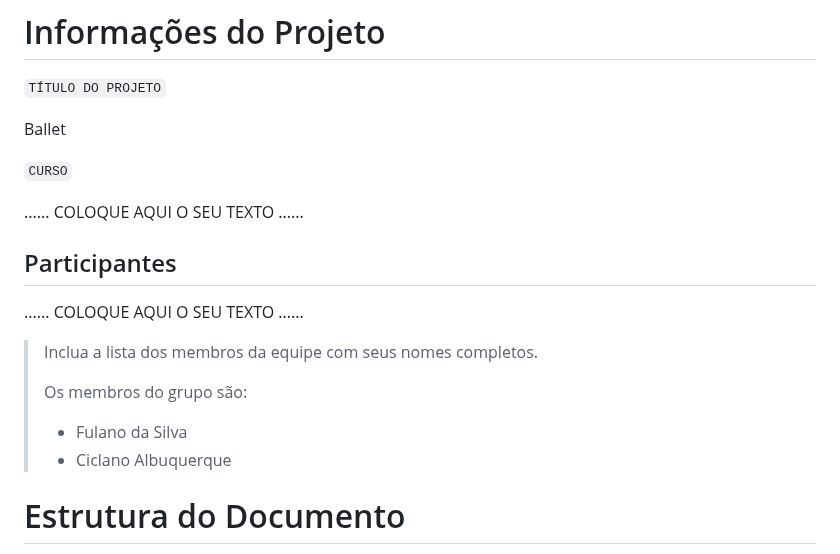
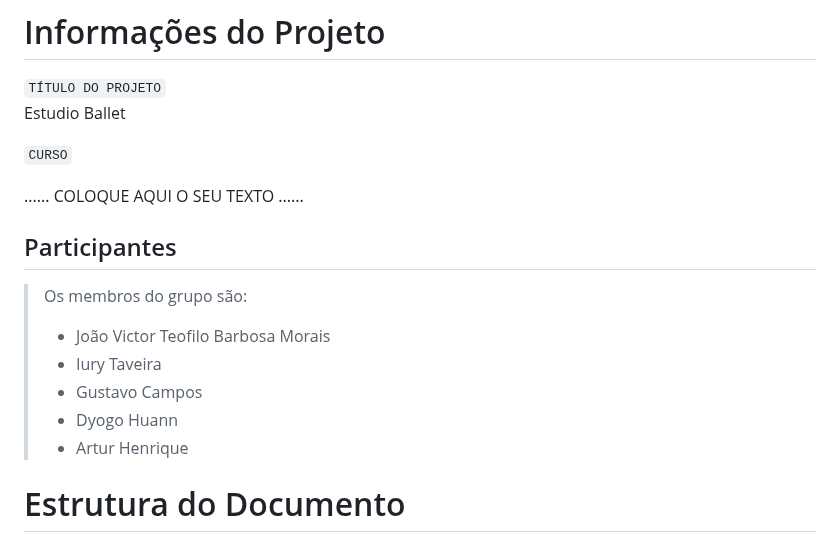
Before and after one commit to PSG-TIAPN-2022-1/psg-tiapn-2024-1-studio-ballet, a Markdown page: docs/relatorio/Relatorio Tecnico - TEMPLATE.md, the part around the change. Drawn GitHub-style.

```diff
--- a/docs/relatorio/Relatorio Tecnico - TEMPLATE.md
+++ b/docs/relatorio/Relatorio Tecnico - TEMPLATE.md
@@ -1,21 +1,18 @@
 # Informações do Projeto
 `TÍTULO DO PROJETO`
-
-Ballet
+Estudio Ballet
 
 `CURSO`
 
 ......  COLOQUE AQUI O SEU TEXTO ......
 
 ## Participantes
-
-......  COLOQUE AQUI O SEU TEXTO ......
-
-> Inclua a lista dos membros da equipe com seus nomes completos.
->
 > Os membros do grupo são:
-> - Fulano da Silva
-> - Ciclano Albuquerque
+> - João Victor Teofilo Barbosa Morais
+> - Iury Taveira
+> - Gustavo Campos
+> - Dyogo Huann
+> - Artur Henrique
 
 # Estrutura do Documento
 
```
